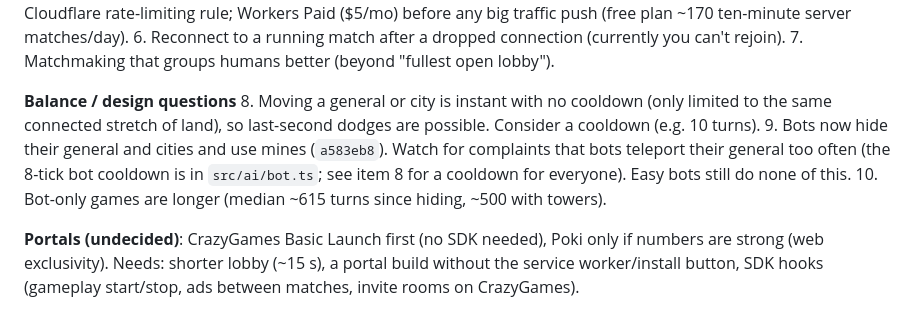
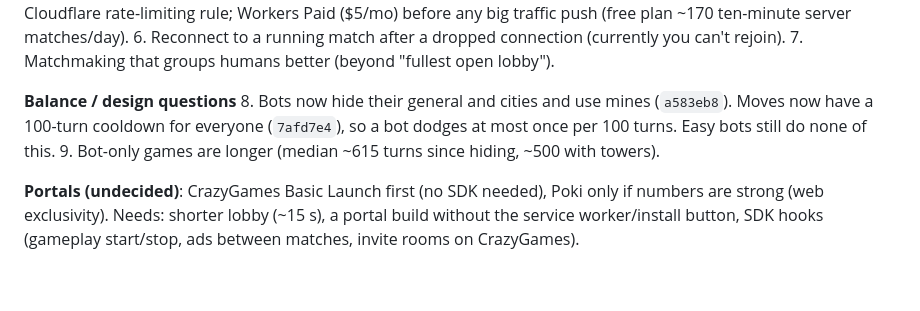
Before and after one commit to NigelRodgers/blockmarshal, a Markdown page: CLAUDE.md, the part around the change. GitHub-like rendering; blank space fills up the shorter version.

```diff
--- a/CLAUDE.md
+++ b/CLAUDE.md
@@ -75,9 +75,8 @@ Before every commit: `npx tsc --noEmit && npx tsc --noEmit -p tsconfig.server.js
 7. Matchmaking that groups humans better (beyond "fullest open lobby").
 
 **Balance / design questions**
-8. Moving a general or city is instant with no cooldown (only limited to the same connected stretch of land), so last-second dodges are possible. Consider a cooldown (e.g. 10 turns).
-9. Bots now hide their general and cities and use mines (`a583eb8`). Watch for complaints that bots teleport their general too often (the 8-tick bot cooldown is in `src/ai/bot.ts`; see item 8 for a cooldown for everyone). Easy bots still do none of this.
-10. Bot-only games are longer (median ~615 turns since hiding, ~500 with towers).
+8. Bots now hide their general and cities and use mines (`a583eb8`). Moves now have a 100-turn cooldown for everyone (`7afd7e4`), so a bot dodges at most once per 100 turns. Easy bots still do none of this.
+9. Bot-only games are longer (median ~615 turns since hiding, ~500 with towers).
 
 **Portals (undecided)**: CrazyGames Basic Launch first (no SDK needed), Poki only if numbers are strong (web exclusivity). Needs: shorter lobby (~15 s), a portal build without the service worker/install button, SDK hooks (gameplay start/stop, ads between matches, invite rooms on CrazyGames).
 
```
Also changed, not shown: CHANGELOG.md (+5 -0 lines).
